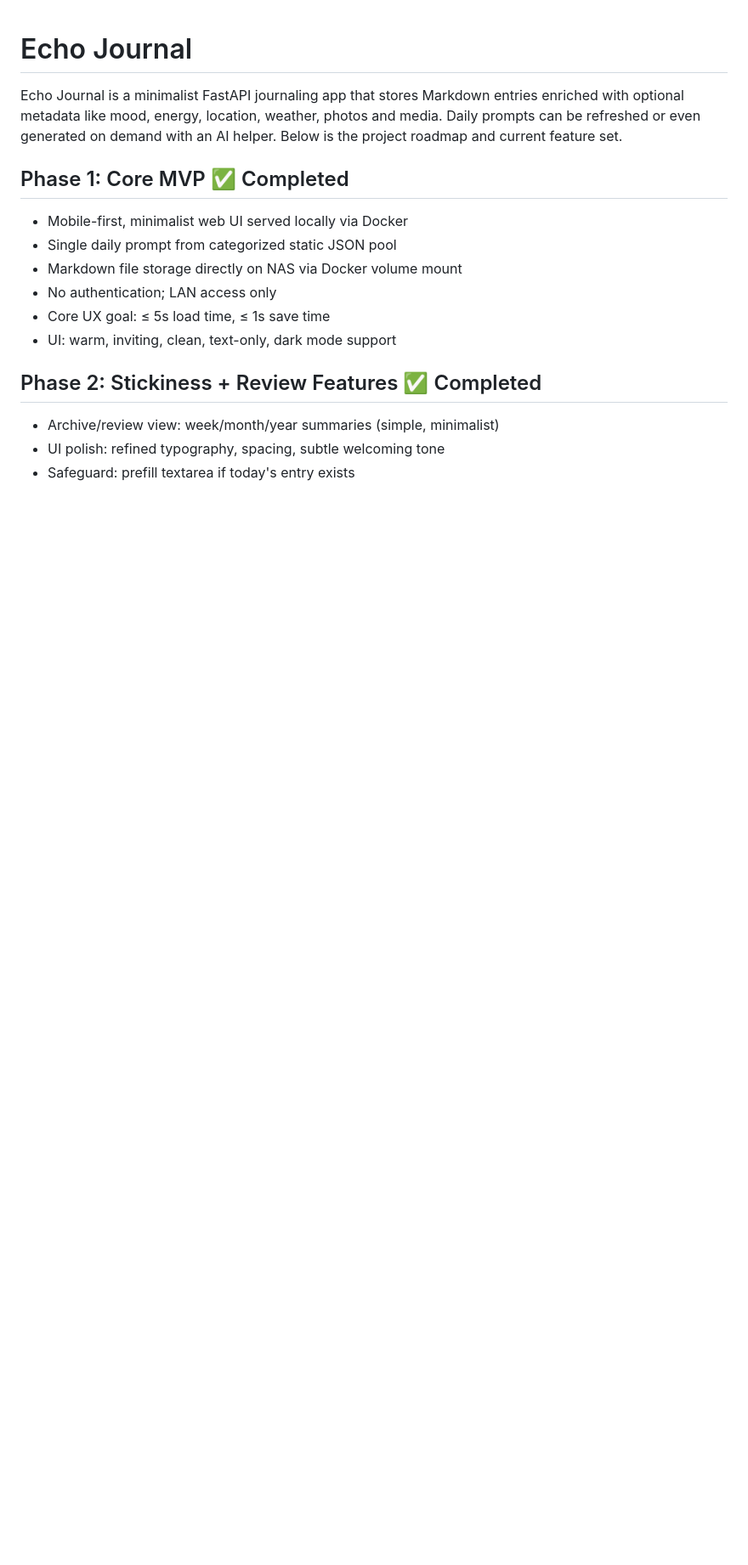
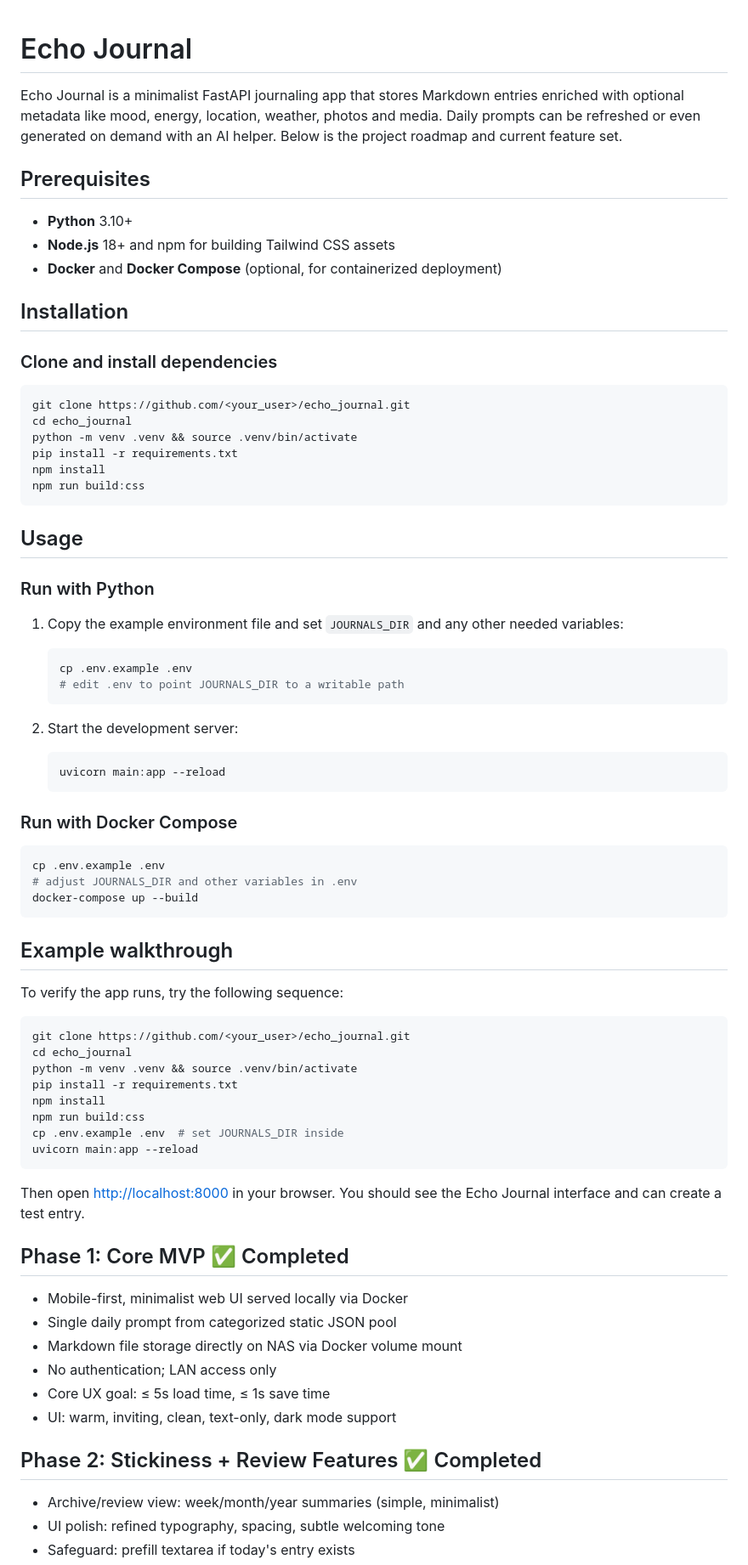
Before and after one commit to EoghannIrving/echo_journal, a Markdown page: README.md, the part around the change. Shown: that part at 85% size. GitHub-like rendering; blank space fills up the shorter version.

Commit message:
docs: add setup and usage guide

````diff
--- a/README.md
+++ b/README.md
@@ -4,6 +4,67 @@ Echo Journal is a minimalist FastAPI journaling app that stores Markdown
 entries enriched with optional metadata like mood, energy, location, weather,
 photos and media. Daily prompts can be refreshed or even generated on demand
 with an AI helper. Below is the project roadmap and current feature set.
+
+## Prerequisites
+
+- **Python** 3.10+
+- **Node.js** 18+ and npm for building Tailwind CSS assets
+- **Docker** and **Docker Compose** (optional, for containerized deployment)
+
+## Installation
+
+### Clone and install dependencies
+
+```bash
+git clone https://github.com/<your_user>/echo_journal.git
+cd echo_journal
+python -m venv .venv && source .venv/bin/activate
+pip install -r requirements.txt
+npm install
+npm run build:css
+```
+
+## Usage
+
+### Run with Python
+
+1. Copy the example environment file and set `JOURNALS_DIR` and any other needed variables:
+
+   ```bash
+   cp .env.example .env
+   # edit .env to point JOURNALS_DIR to a writable path
+   ```
+
+2. Start the development server:
+
+   ```bash
+   uvicorn main:app --reload
+   ```
+
+### Run with Docker Compose
+
+```bash
+cp .env.example .env
+# adjust JOURNALS_DIR and other variables in .env
+docker-compose up --build
+```
+
+## Example walkthrough
+
+To verify the app runs, try the following sequence:
+
+```bash
+git clone https://github.com/<your_user>/echo_journal.git
+cd echo_journal
+python -m venv .venv && source .venv/bin/activate
+pip install -r requirements.txt
+npm install
+npm run build:css
+cp .env.example .env  # set JOURNALS_DIR inside
+uvicorn main:app --reload
+```
+
+Then open <http://localhost:8000> in your browser. You should see the Echo Journal interface and can create a test entry.
 
 ## Phase 1: Core MVP ✅ Completed
 
````
